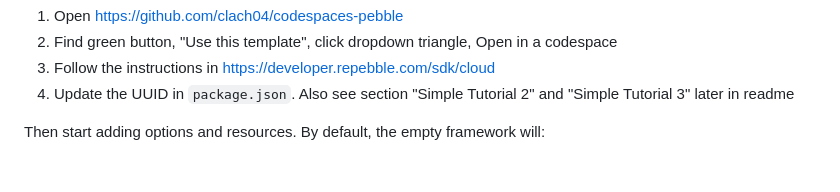
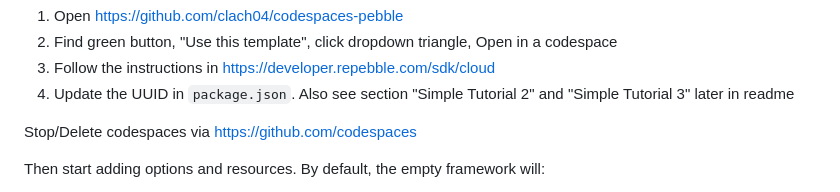
Before and after one commit to clach04/pebble_watchface_framework, a Markdown page: README.md, the part around the change. Drawn GitHub-style; blank space fills up the shorter version.

Commit message:
Add codespaces management instructions to README
Added instructions for stopping or deleting codespaces.

```diff
--- a/README.md
+++ b/README.md
@@ -37,6 +37,8 @@ For Cloud SDK usage:
   2. Find green button, "Use this template", click dropdown triangle, Open in a codespace
   3. Follow the instructions in https://developer.repebble.com/sdk/cloud
   4. Update the UUID in `package.json`. Also see section "Simple Tutorial 2" and "Simple Tutorial 3" later in readme
+
+Stop/Delete codespaces via https://github.com/codespaces
 
 Then start adding options and resources. By default, the empty framework will:
 
```
